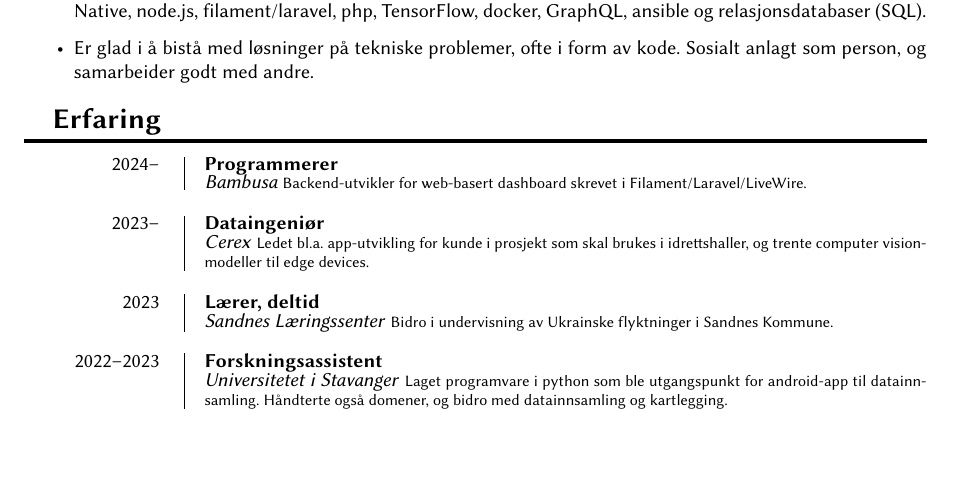
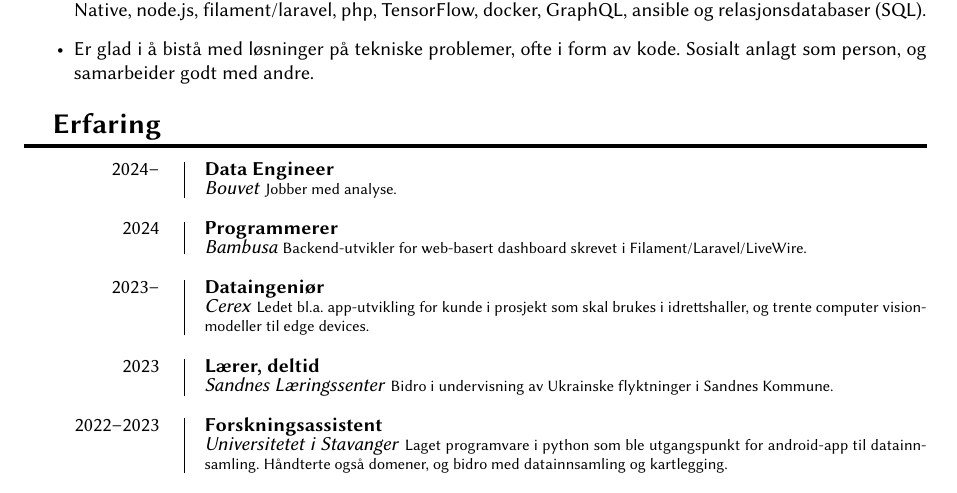
Before and after one commit to ghalv/cv, a LaTeX CV (cv.tex): part of page 1 of 2, cut so that both start at the same text, the shorter picture padded with empty space. Compiled offline with XeLaTeX.

Commit message:
la til ny stilling

```diff
--- a/cv.tex
+++ b/cv.tex
@@ -149,6 +149,11 @@
 \section{Erfaring}
 
 \entry{2024--}
+	{Data Engineer}
+	{Bouvet}
+	{Jobber med analyse.}
+
+\entry{2024}
 	{Programmerer}
 	{Bambusa}
 	{Backend-utvikler for web-basert dashboard skrevet i Filament/Laravel/LiveWire.}
```
